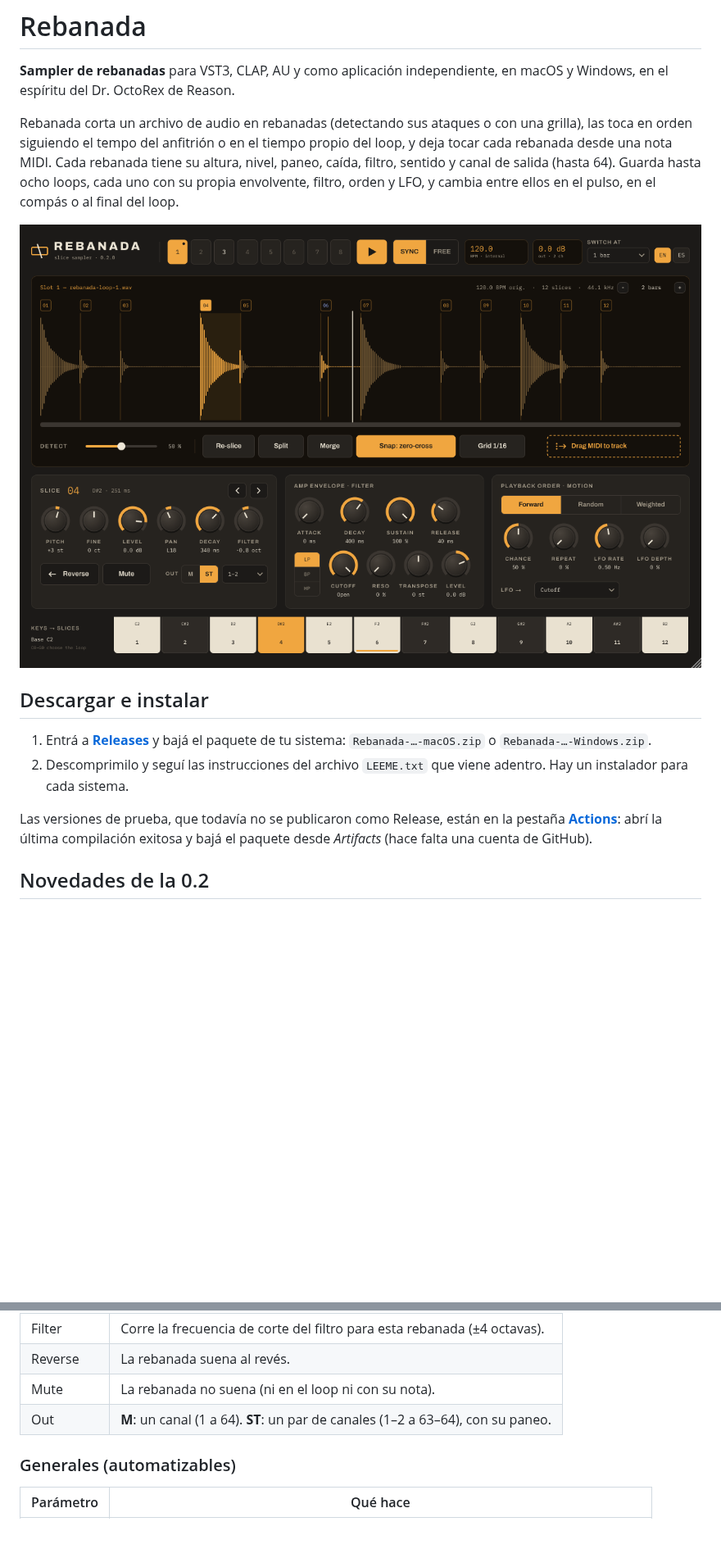
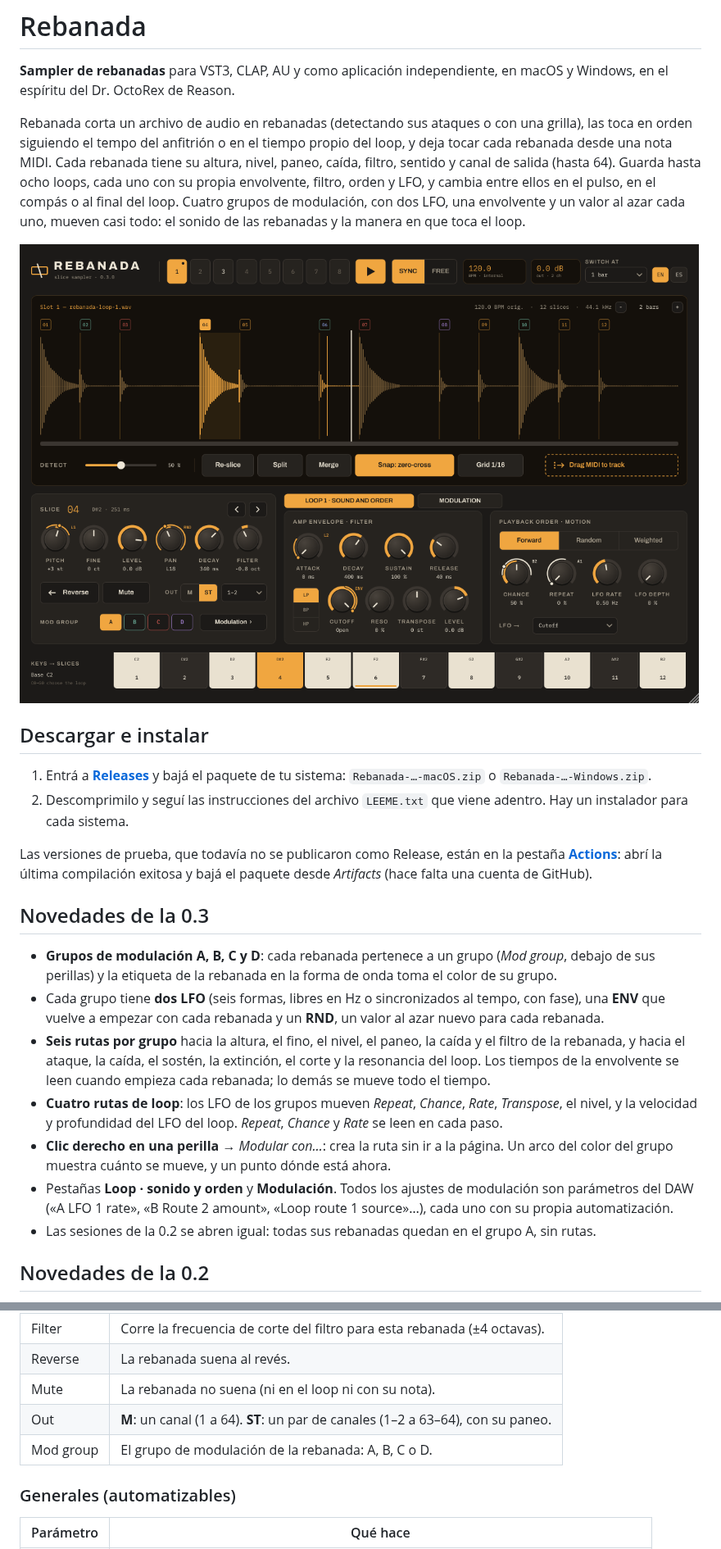
Before and after one commit to ChaLau767/rebanada, a Markdown page: README.md, 2 parts joined by grey strips. Shown at 82% size. Rendered like a GitHub page; pictures changed too: docs/captura.png; blank space fills up the shorter version.

```diff
--- a/README.md
+++ b/README.md
@@ -2,7 +2,7 @@
 
 **Sampler de rebanadas** para VST3, CLAP, AU y como aplicación independiente, en macOS y Windows, en el espíritu del Dr. OctoRex de Reason.
 
-Rebanada corta un archivo de audio en rebanadas (detectando sus ataques o con una grilla), las toca en orden siguiendo el tempo del anfitrión o en el tiempo propio del loop, y deja tocar cada rebanada desde una nota MIDI. Cada rebanada tiene su altura, nivel, paneo, caída, filtro, sentido y canal de salida (hasta 64). Guarda hasta ocho loops, cada uno con su propia envolvente, filtro, orden y LFO, y cambia entre ellos en el pulso, en el compás o al final del loop.
+Rebanada corta un archivo de audio en rebanadas (detectando sus ataques o con una grilla), las toca en orden siguiendo el tempo del anfitrión o en el tiempo propio del loop, y deja tocar cada rebanada desde una nota MIDI. Cada rebanada tiene su altura, nivel, paneo, caída, filtro, sentido y canal de salida (hasta 64). Guarda hasta ocho loops, cada uno con su propia envolvente, filtro, orden y LFO, y cambia entre ellos en el pulso, en el compás o al final del loop. Cuatro grupos de modulación, con dos LFO, una envolvente y un valor al azar cada uno, mueven casi todo: el sonido de las rebanadas y la manera en que toca el loop.
 
 ![Interfaz de Rebanada](docs/captura.png)
 
@@ -12,6 +12,16 @@ Rebanada corta un archivo de audio en rebanadas (detectando sus ataques o con un
 2. Descomprimilo y seguí las instrucciones del archivo `LEEME.txt` que viene adentro. Hay un instalador para cada sistema.
 
 Las versiones de prueba, que todavía no se publicaron como Release, están en la pestaña **[Actions](../../actions)**: abrí la última compilación exitosa y bajá el paquete desde *Artifacts* (hace falta una cuenta de GitHub).
+
+## Novedades de la 0.3
+
+- **Grupos de modulación A, B, C y D**: cada rebanada pertenece a un grupo (*Mod group*, debajo de sus perillas) y la etiqueta de la rebanada en la forma de onda toma el color de su grupo.
+- Cada grupo tiene **dos LFO** (seis formas, libres en Hz o sincronizados al tempo, con fase), una **ENV** que vuelve a empezar con cada rebanada y un **RND**, un valor al azar nuevo para cada rebanada.
+- **Seis rutas por grupo** hacia la altura, el fino, el nivel, el paneo, la caída y el filtro de la rebanada, y hacia el ataque, la caída, el sostén, la extinción, el corte y la resonancia del loop. Los tiempos de la envolvente se leen cuando empieza cada rebanada; lo demás se mueve todo el tiempo.
+- **Cuatro rutas de loop**: los LFO de los grupos mueven *Repeat*, *Chance*, *Rate*, *Transpose*, el nivel, y la velocidad y profundidad del LFO del loop. *Repeat*, *Chance* y *Rate* se leen en cada paso.
+- **Clic derecho en una perilla** → *Modular con…*: crea la ruta sin ir a la página. Un arco del color del grupo muestra cuánto se mueve, y un punto dónde está ahora.
+- Pestañas **Loop · sonido y orden** y **Modulación**. Todos los ajustes de modulación son parámetros del DAW («A LFO 1 rate», «B Route 2 amount», «Loop route 1 source»…), cada uno con su propia automatización.
+- Las sesiones de la 0.2 se abren igual: todas sus rebanadas quedan en el grupo A, sin rutas.
 
 ## Novedades de la 0.2
 
@@ -48,6 +58,7 @@ Las versiones de prueba, que todavía no se publicaron como Release, están en l
 | Reverse | La rebanada suena al revés. |
 | Mute | La rebanada no suena (ni en el loop ni con su nota). |
 | Out | **M**: un canal (1 a 64). **ST**: un par de canales (1–2 a 63–64), con su paneo. |
+| Mod group | El grupo de modulación de la rebanada: A, B, C o D. |
 
 ### Generales (automatizables)
 
```
Also changed, not shown: other parts of README.md (+10 -0 lines), 13 other files.
